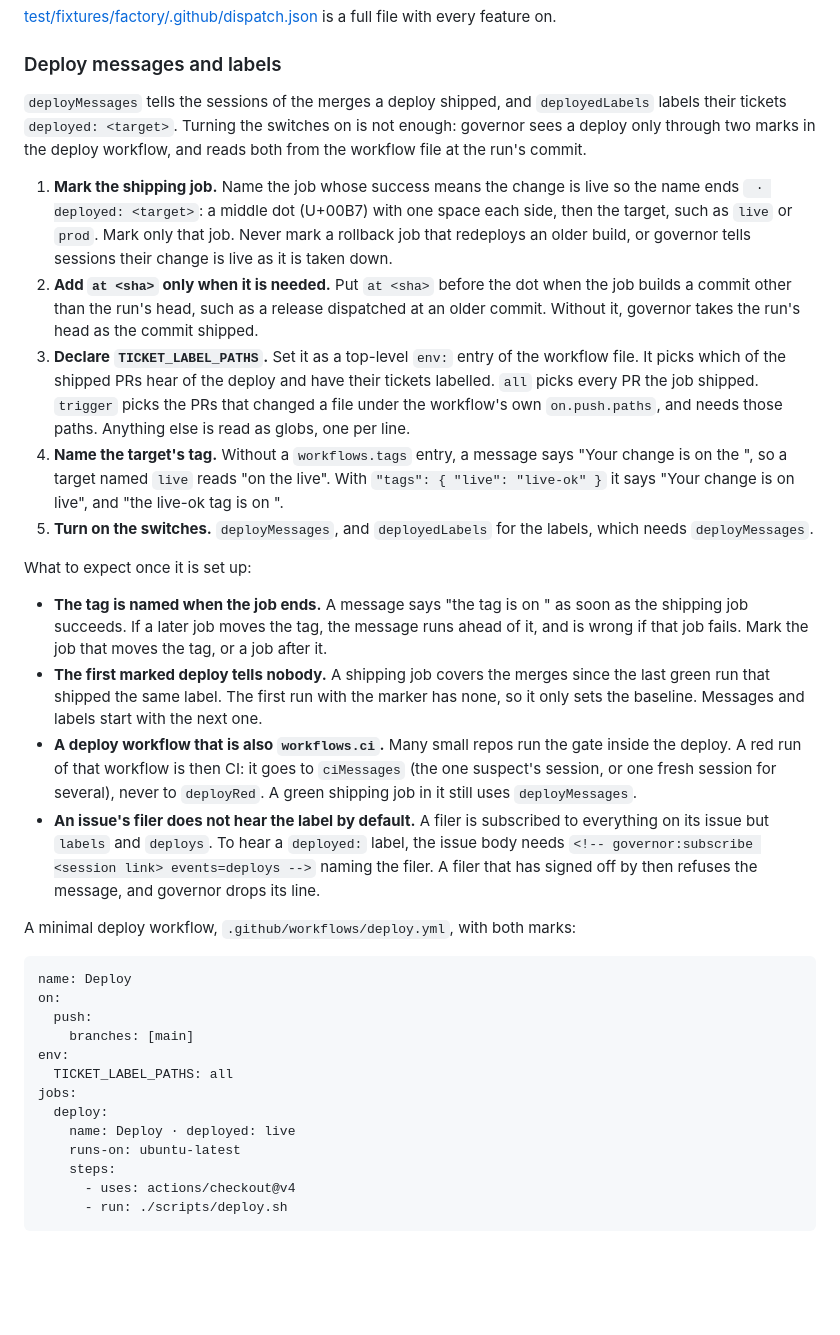
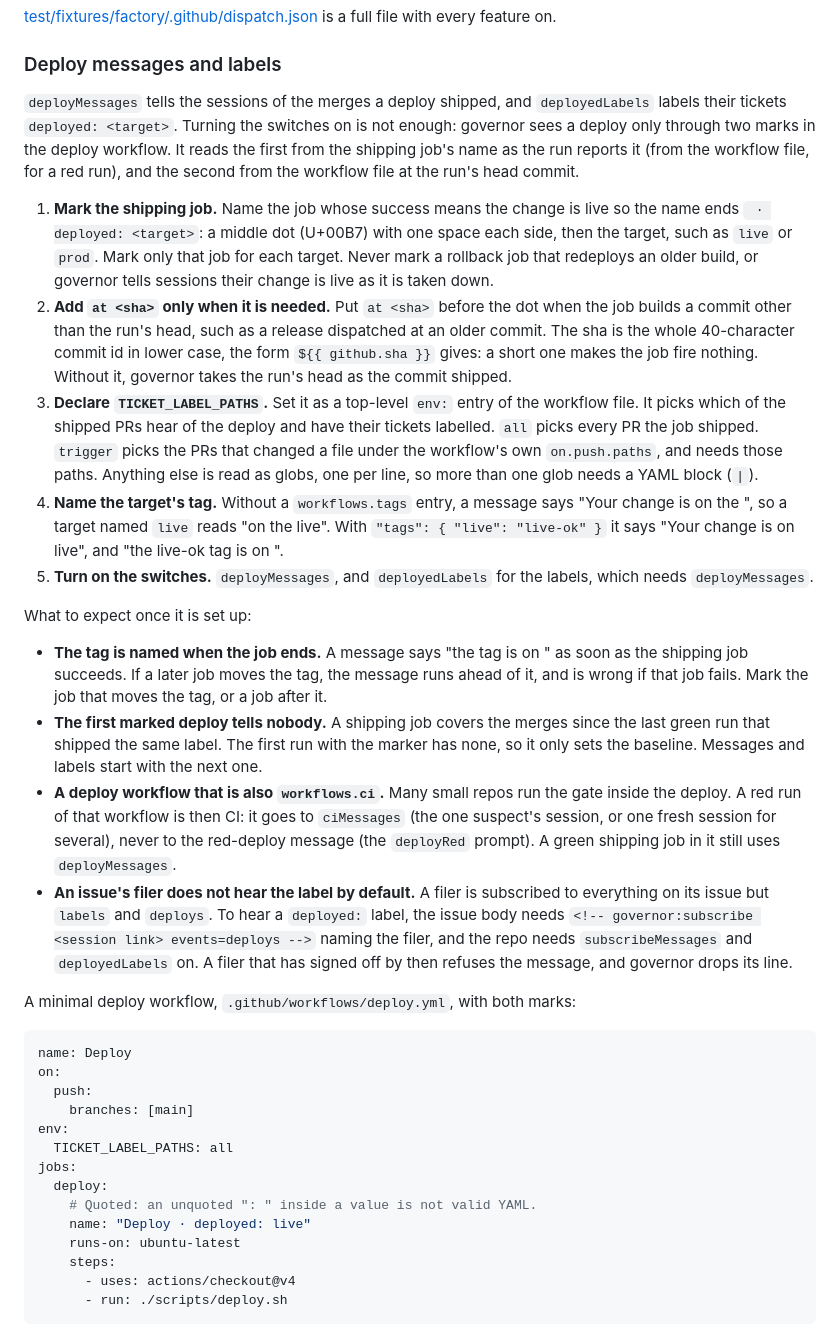
Before and after one commit to t-d-d/gh-governor, a Markdown page: README.md, the part around the change. Drawn GitHub-style; blank space fills up the shorter version.

Commit message:
Fix the deploy example's YAML and tighten the setup steps
Co-Authored-By: Claude Opus 5.5 <noreply@anthropic.com>
Claude-Session: https://claude.ai/code/session_0123Nq9hyXRpYSKdoy3NJvm9

```diff
--- a/README.md
+++ b/README.md
@@ -154,11 +154,11 @@ A new periodic starts its first session one day limit, or one count, after the f
 
 ### Deploy messages and labels
 
-`deployMessages` tells the sessions of the merges a deploy shipped, and `deployedLabels` labels their tickets `deployed: <target>`. Turning the switches on is not enough: governor sees a deploy only through two marks in the deploy workflow, and reads both from the workflow file at the run's commit.
+`deployMessages` tells the sessions of the merges a deploy shipped, and `deployedLabels` labels their tickets `deployed: <target>`. Turning the switches on is not enough: governor sees a deploy only through two marks in the deploy workflow. It reads the first from the shipping job's name as the run reports it (from the workflow file, for a red run), and the second from the workflow file at the run's head commit.
 
-1. **Mark the shipping job.** Name the job whose success means the change is live so the name ends ` · deployed: <target>`: a middle dot (U+00B7) with one space each side, then the target, such as `live` or `prod`. Mark only that job. Never mark a rollback job that redeploys an older build, or governor tells sessions their change is live as it is taken down.
-2. **Add `at <sha>` only when it is needed.** Put `at <sha>` before the dot when the job builds a commit other than the run's head, such as a release dispatched at an older commit. Without it, governor takes the run's head as the commit shipped.
-3. **Declare `TICKET_LABEL_PATHS`.** Set it as a top-level `env:` entry of the workflow file. It picks which of the shipped PRs hear of the deploy and have their tickets labelled. `all` picks every PR the job shipped. `trigger` picks the PRs that changed a file under the workflow's own `on.push.paths`, and needs those paths. Anything else is read as globs, one per line.
+1. **Mark the shipping job.** Name the job whose success means the change is live so the name ends ` · deployed: <target>`: a middle dot (U+00B7) with one space each side, then the target, such as `live` or `prod`. Mark only that job for each target. Never mark a rollback job that redeploys an older build, or governor tells sessions their change is live as it is taken down.
+2. **Add `at <sha>` only when it is needed.** Put `at <sha>` before the dot when the job builds a commit other than the run's head, such as a release dispatched at an older commit. The sha is the whole 40-character commit id in lower case, the form `${{ github.sha }}` gives: a short one makes the job fire nothing. Without it, governor takes the run's head as the commit shipped.
+3. **Declare `TICKET_LABEL_PATHS`.** Set it as a top-level `env:` entry of the workflow file. It picks which of the shipped PRs hear of the deploy and have their tickets labelled. `all` picks every PR the job shipped. `trigger` picks the PRs that changed a file under the workflow's own `on.push.paths`, and needs those paths. Anything else is read as globs, one per line, so more than one glob needs a YAML block (`|`).
 4. **Name the target's tag.** Without a `workflows.tags` entry, a message says "Your change is on the <target>", so a target named `live` reads "on the live". With `"tags": { "live": "live-ok" }` it says "Your change is on live", and "the live-ok tag is on <sha>".
 5. **Turn on the switches.** `deployMessages`, and `deployedLabels` for the labels, which needs `deployMessages`.
 
@@ -166,8 +166,8 @@ What to expect once it is set up:
 
 - **The tag is named when the job ends.** A message says "the <tag> tag is on <sha>" as soon as the shipping job succeeds. If a later job moves the tag, the message runs ahead of it, and is wrong if that job fails. Mark the job that moves the tag, or a job after it.
 - **The first marked deploy tells nobody.** A shipping job covers the merges since the last green run that shipped the same label. The first run with the marker has none, so it only sets the baseline. Messages and labels start with the next one.
-- **A deploy workflow that is also `workflows.ci`.** Many small repos run the gate inside the deploy. A red run of that workflow is then CI: it goes to `ciMessages` (the one suspect's session, or one fresh session for several), never to `deployRed`. A green shipping job in it still uses `deployMessages`.
-- **An issue's filer does not hear the label by default.** A filer is subscribed to everything on its issue but `labels` and `deploys`. To hear a `deployed:` label, the issue body needs `<!-- governor:subscribe <session link> events=deploys -->` naming the filer. A filer that has signed off by then refuses the message, and governor drops its line.
+- **A deploy workflow that is also `workflows.ci`.** Many small repos run the gate inside the deploy. A red run of that workflow is then CI: it goes to `ciMessages` (the one suspect's session, or one fresh session for several), never to the red-deploy message (the `deployRed` prompt). A green shipping job in it still uses `deployMessages`.
+- **An issue's filer does not hear the label by default.** A filer is subscribed to everything on its issue but `labels` and `deploys`. To hear a `deployed:` label, the issue body needs `<!-- governor:subscribe <session link> events=deploys -->` naming the filer, and the repo needs `subscribeMessages` and `deployedLabels` on. A filer that has signed off by then refuses the message, and governor drops its line.
 
 A minimal deploy workflow, `.github/workflows/deploy.yml`, with both marks:
 
@@ -180,7 +180,8 @@ env:
   TICKET_LABEL_PATHS: all
 jobs:
   deploy:
-    name: Deploy · deployed: live
+    # Quoted: an unquoted ": " inside a value is not valid YAML.
+    name: "Deploy · deployed: live"
     runs-on: ubuntu-latest
     steps:
       - uses: actions/checkout@v4
```
